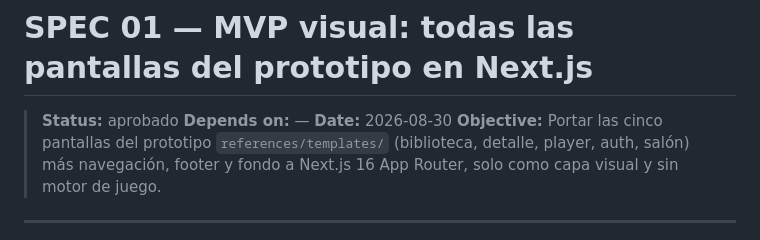
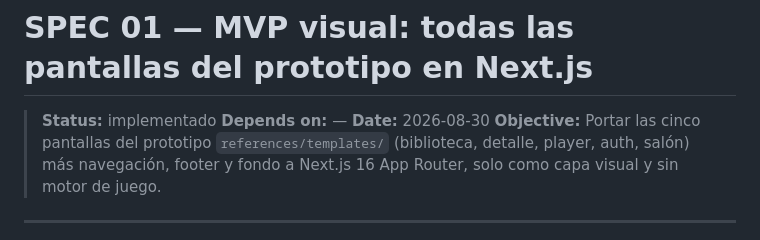
Before and after one commit to benjasx/Arcade-Vault, a Markdown page: specs/01-mvp-pantallas-visuales.md, the part around the change. GitHub-like rendering.

Commit message:
feat: update status to implemented in MVP visual spec for Next.js

```diff
--- a/specs/01-mvp-pantallas-visuales.md
+++ b/specs/01-mvp-pantallas-visuales.md
@@ -1,6 +1,6 @@
 # SPEC 01 — MVP visual: todas las pantallas del prototipo en Next.js
 
-> **Status:** aprobado
+> **Status:** implementado
 > **Depends on:** —
 > **Date:** 2026-08-30
 > **Objective:** Portar las cinco pantallas del prototipo `references/templates/` (biblioteca, detalle, player, auth, salón) más navegación, footer y fondo a Next.js 16 App Router, solo como capa visual y sin motor de juego.
```
